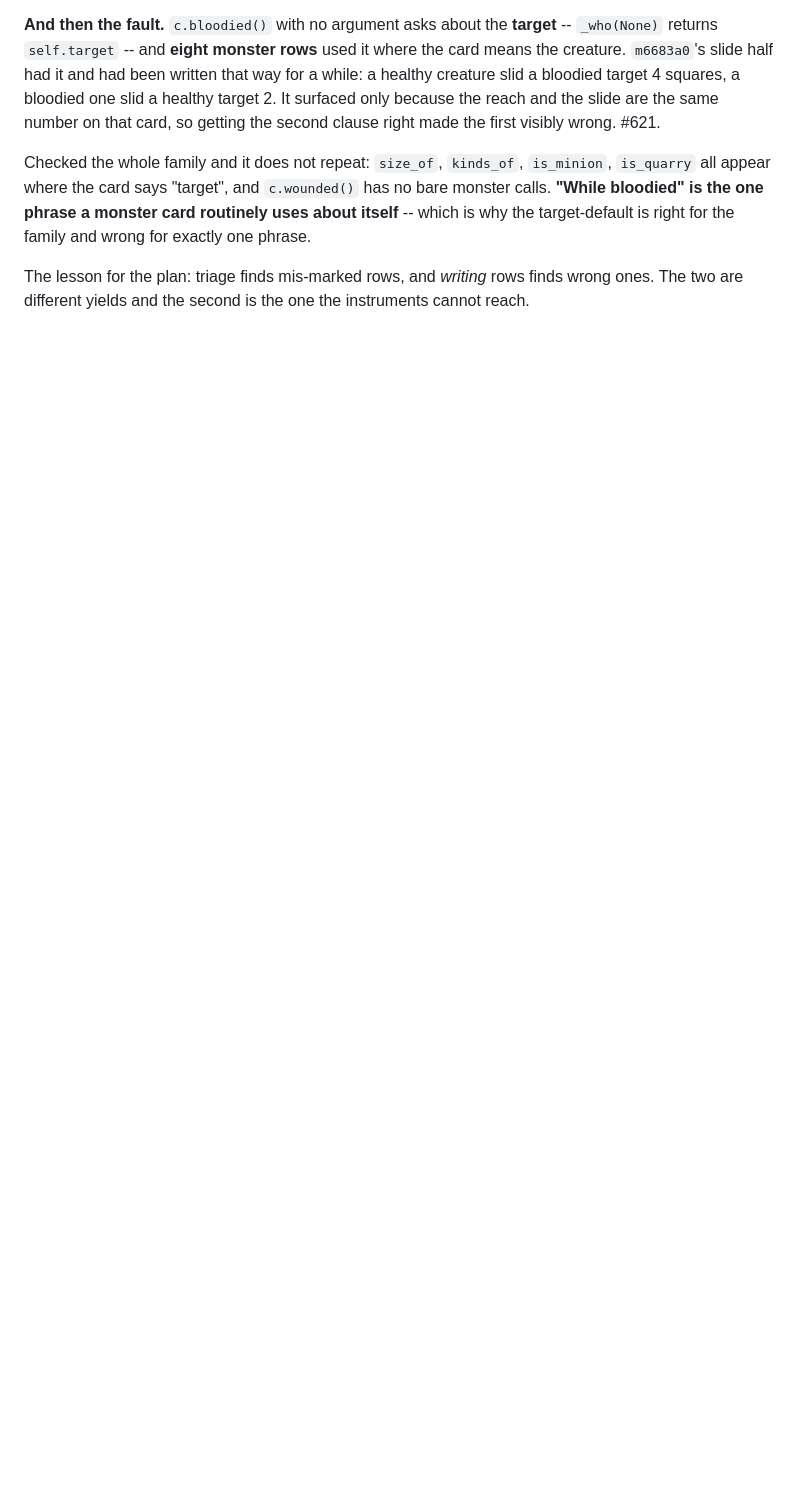
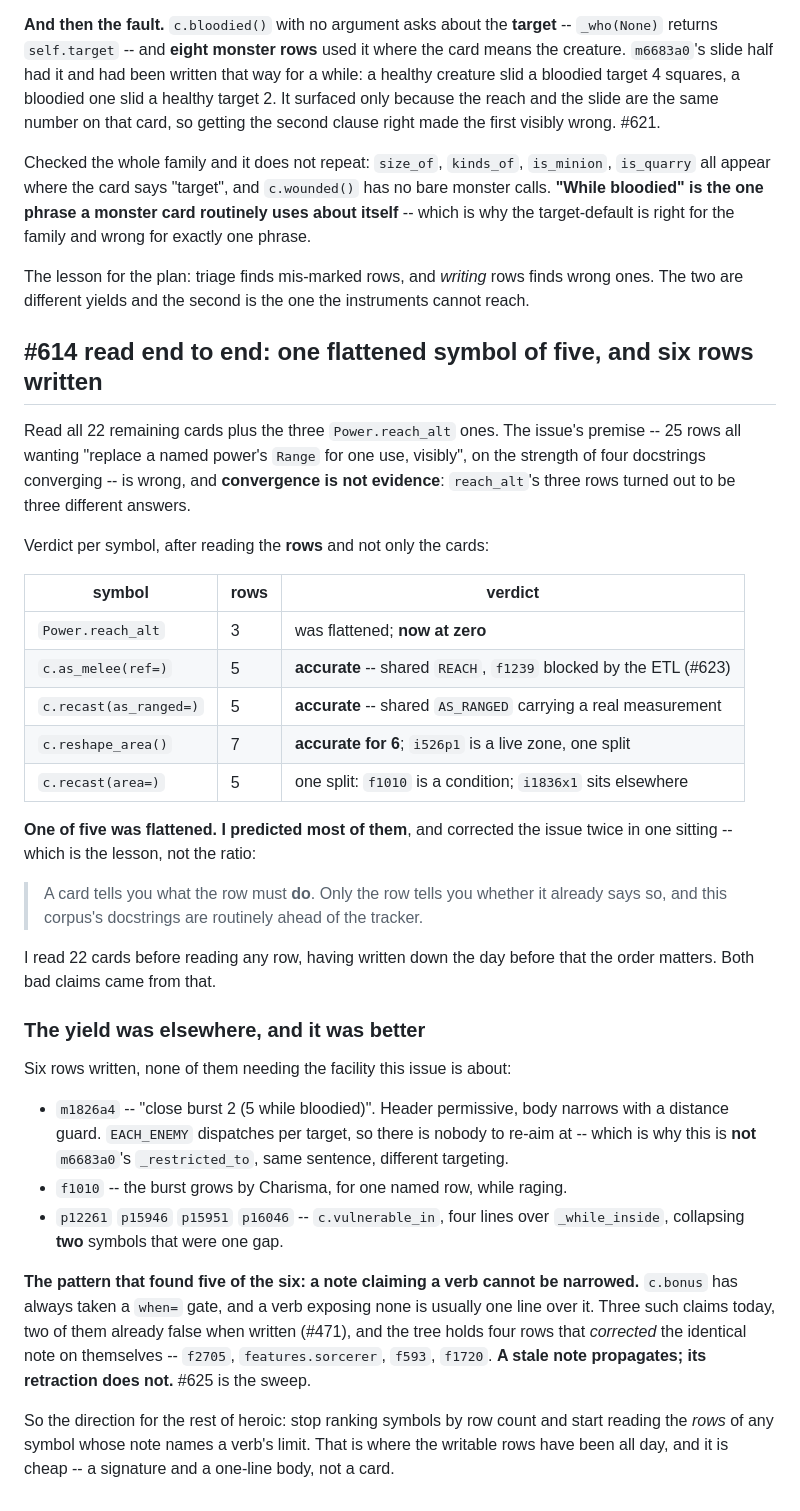
Before and after one commit to camille-ryan/combat_engine, a Markdown page: plans/20261015-heroic-tier-landscape.md, the part around the change. Drawn GitHub-style; blank space fills up the shorter version.

Commit message:
plans: #614 was one flattened symbol of five, and the yield was elsewhere
Read all 25 rows' cards and then their rows. Four of the five symbols are
accurately marked; I claimed otherwise twice and corrected #614 both times,
because I read 22 cards before reading any row -- having written down the
day before that the order matters.

The six rows that did get written came from a different signal entirely: a
docstring claiming a verb cannot be narrowed. Three today, two already false
when written, and four rows elsewhere in the tree had each corrected the
same note on themselves. #625.

```diff
--- a/plans/20261015-heroic-tier-landscape.md
+++ b/plans/20261015-heroic-tier-landscape.md
@@ -258,3 +258,56 @@ target-default is right for the family and wrong for exactly one phrase.
 The lesson for the plan: triage finds mis-marked rows, and *writing* rows
 finds wrong ones. The two are different yields and the second is the one the
 instruments cannot reach.
+
+## #614 read end to end: one flattened symbol of five, and six rows written
+
+Read all 22 remaining cards plus the three `Power.reach_alt` ones. The
+issue's premise -- 25 rows all wanting "replace a named power's `Range` for
+one use, visibly", on the strength of four docstrings converging -- is
+wrong, and **convergence is not evidence**: `reach_alt`'s three rows turned
+out to be three different answers.
+
+Verdict per symbol, after reading the **rows** and not only the cards:
+
+| symbol | rows | verdict |
+|---|---|---|
+| `Power.reach_alt` | 3 | was flattened; **now at zero** |
+| `c.as_melee(ref=)` | 5 | **accurate** -- shared `REACH`, `f1239` blocked by the ETL (#623) |
+| `c.recast(as_ranged=)` | 5 | **accurate** -- shared `AS_RANGED` carrying a real measurement |
+| `c.reshape_area()` | 7 | **accurate for 6**; `i526p1` is a live zone, one split |
+| `c.recast(area=)` | 5 | one split: `f1010` is a condition; `i1836x1` sits elsewhere |
+
+**One of five was flattened. I predicted most of them**, and corrected the
+issue twice in one sitting -- which is the lesson, not the ratio:
+
+> A card tells you what the row must **do**. Only the row tells you whether
+> it already says so, and this corpus's docstrings are routinely ahead of
+> the tracker.
+
+I read 22 cards before reading any row, having written down the day before
+that the order matters. Both bad claims came from that.
+
+### The yield was elsewhere, and it was better
+
+Six rows written, none of them needing the facility this issue is about:
+
+* `m1826a4` -- "close burst 2 (5 while bloodied)". Header permissive, body
+  narrows with a distance guard. `EACH_ENEMY` dispatches per target, so
+  there is nobody to re-aim at -- which is why this is **not** `m6683a0`'s
+  `_restricted_to`, same sentence, different targeting.
+* `f1010` -- the burst grows by Charisma, for one named row, while raging.
+* `p12261` `p15946` `p15951` `p16046` -- `c.vulnerable_in`, four lines over
+  `_while_inside`, collapsing **two** symbols that were one gap.
+
+**The pattern that found five of the six: a note claiming a verb cannot be
+narrowed.** `c.bonus` has always taken a `when=` gate, and a verb exposing
+none is usually one line over it. Three such claims today, two of them
+already false when written (#471), and the tree holds four rows that
+*corrected* the identical note on themselves -- `f2705`, `features.sorcerer`,
+`f593`, `f1720`. **A stale note propagates; its retraction does not.** #625
+is the sweep.
+
+So the direction for the rest of heroic: stop ranking symbols by row count
+and start reading the *rows* of any symbol whose note names a verb's limit.
+That is where the writable rows have been all day, and it is cheap -- a
+signature and a one-line body, not a card.
```
